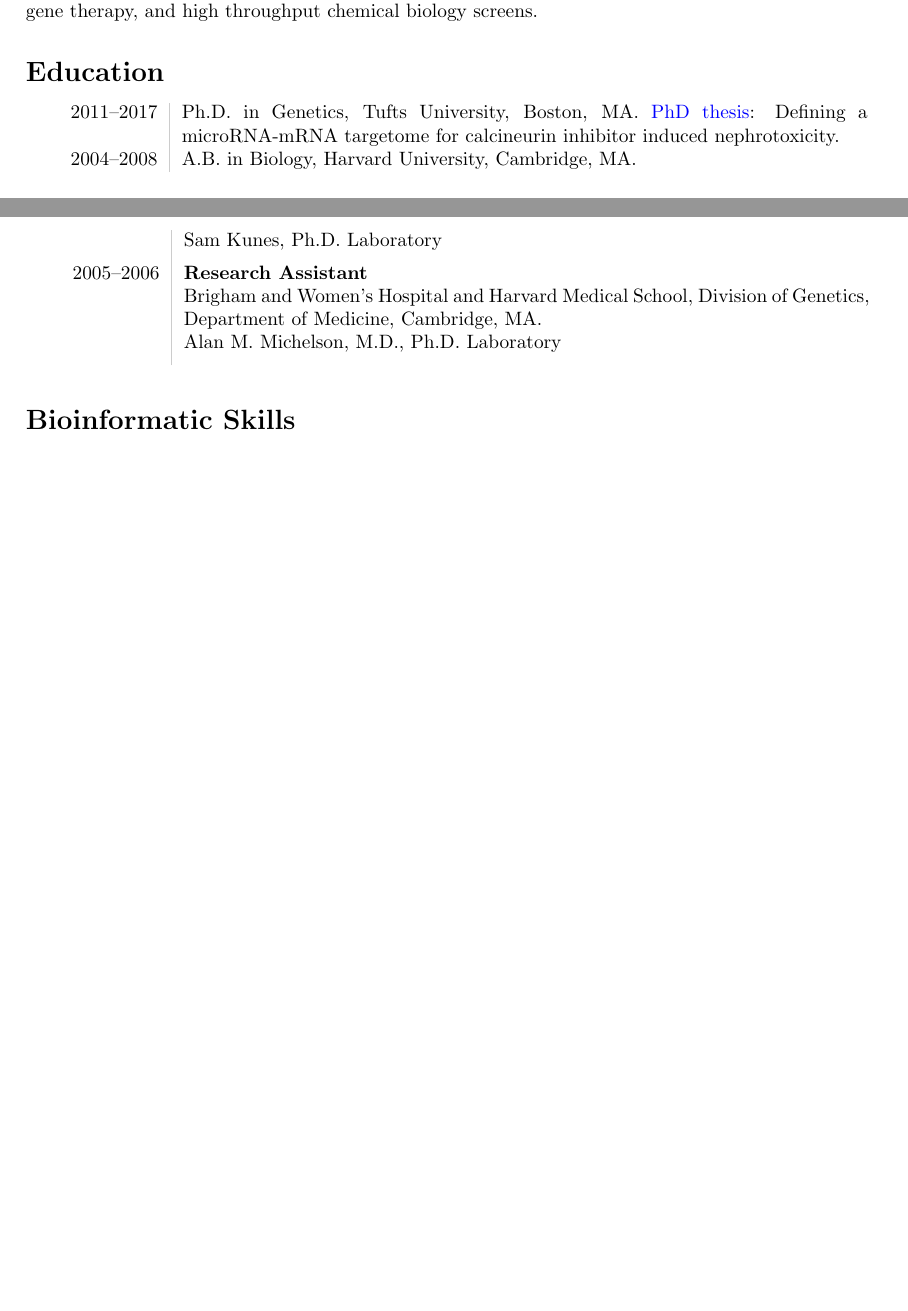
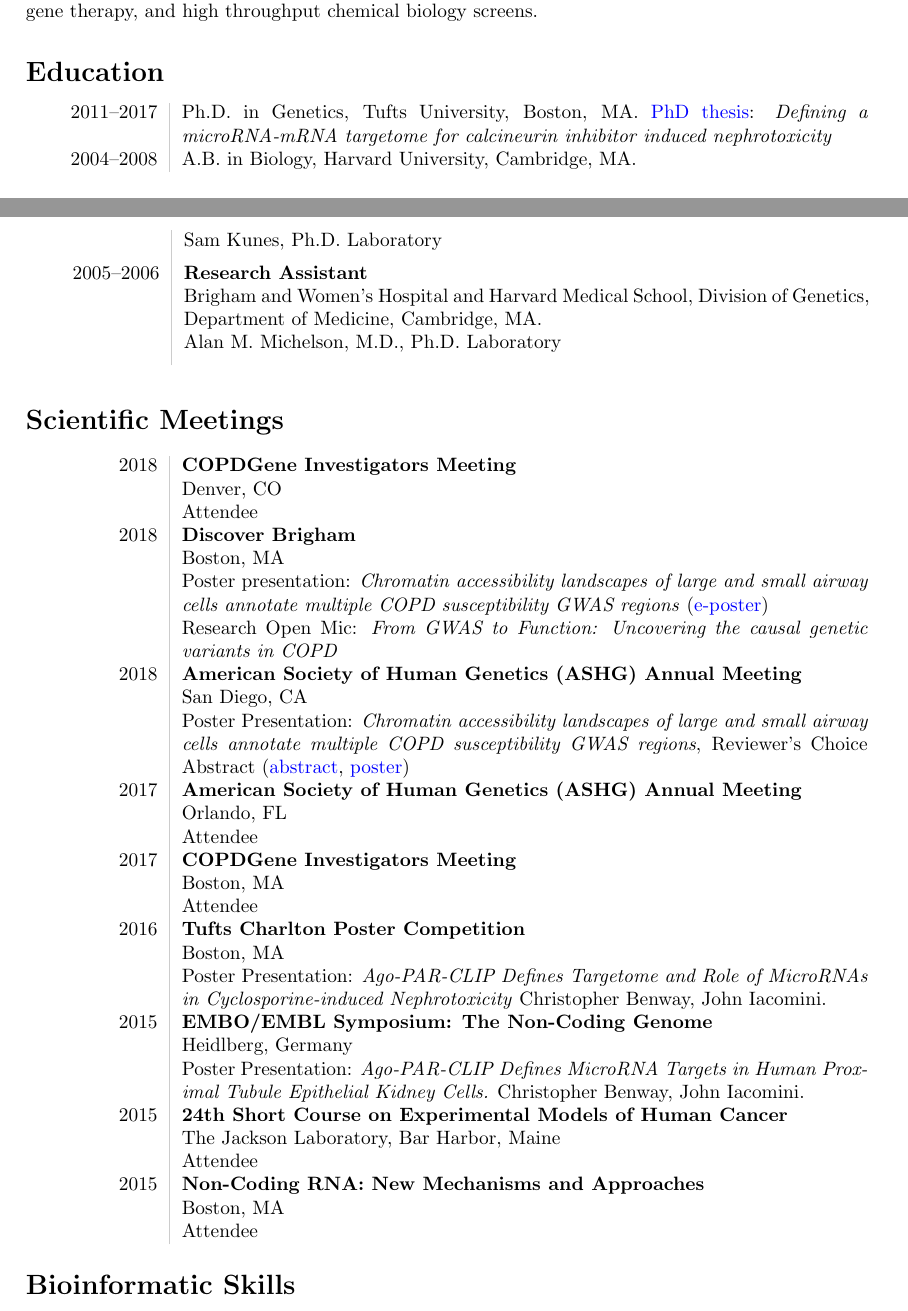
Before and after one commit to cbenway/cv, a LaTeX CV (cv.tex): two parts of pages 1 and 2 of 2 before the commit and two parts of pages 1 and 2 of 3 after it, joined at a grey line, cut so that both start at the same text, the shorter picture padded with empty space. Compiled offline with pdfLaTeX.

Commit message:
update scientificMeetings

```diff
--- a/cv.tex
+++ b/cv.tex
@@ -84,7 +84,7 @@ I am currently a post-doctoral researcher at Brigham and Women's Hospital and Ha
 
 \section*{Education}
 \begin{tabular}{L!{\VRule}R}
-   2011--2017 & Ph.D. in Genetics, Tufts University, Boston, MA. \href{https://github.com/cbenway/cv/blob/master/phd_thesis.pdf}{PhD thesis}: Defining a microRNA-mRNA targetome for calcineurin inhibitor induced nephrotoxicity.\\
+   2011--2017 & Ph.D. in Genetics, Tufts University, Boston, MA. \href{https://github.com/cbenway/cv/blob/master/phd_thesis.pdf}{PhD thesis}: \textit{Defining a microRNA-mRNA targetome for calcineurin inhibitor induced nephrotoxicity}\\
    2004--2008 & A.B. in Biology, Harvard University, Cambridge, MA.
 \end{tabular}
 
@@ -135,17 +135,39 @@ I am currently a post-doctoral researcher at Brigham and Women's Hospital and Ha
 %   2008 & CSIRO Partnership Excellence Award \\
 %\end{tabular}
 
-%\section*{Academic and Administrative Experience}
-%\begin{tabular}{L!{\VRule}R}
-%   2017 & Presenter at the Australian Bioinformatics and Computational Biology Society (ABACBS) WA meeting \\
-%   2015 & MODHEP workshop presenter on \href{https://github.com/davetang/cage_r}{analysing CAGE data} \\
-%   2013--2014 & Organiser of the Chat with Guest sessions at RIKEN CLST DGT \\
-%   2013--2014 & Organiser of the Student Journal Club at RIKEN CLST DGT \\
-%   2013 & Organising committee for the \href{http://www.nature.com/natureevents/science/events/20919-BrainTrain_Conference}{BrainTrain conference} \\
-%   2013 & Organiser of the BrainTrain workshop: Identifying regulatory elements in the genome \\
-%   2012 & Session chair for the \href{http://www.osc.riken.jp/english/event/2012/121115}{Patients and Medicines forum} \\
-%   2012 & Presenter at the RIKEN OSC bioinformatics course
-%\end{tabular}
+\section*{Scientific Meetings}
+\begin{tabular}{L!{\VRule}R}
+   2018 & {\bf COPDGene Investigators Meeting} \\
+   &Denver, CO \\
+   &Attendee \\
+   2018 & {\bf Discover Brigham} \\
+   &Boston, MA \\
+   &Poster presentation: \textit{Chromatin accessibility landscapes of large and small airway cells
+annotate multiple COPD susceptibility GWAS regions} (\href{https://github.com/cbenway/cv/blob/cvEdits/benway.christopher_comp.pptx}{e-poster}) \\
+   &Research Open Mic: \textit{From GWAS to Function: Uncovering the causal genetic variants in COPD} \\
+   2018 & {\bf American Society of Human Genetics (ASHG) Annual Meeting} \\
+   &San Diego, CA \\
+   &Poster Presentation: \textit{Chromatin accessibility landscapes of large and small airway cells
+annotate multiple COPD susceptibility GWAS regions}, Reviewer's Choice Abstract (\href{https://eventpilot.us/web/page.php?page=IntHtml&project=ASHG18&id=180123413}{abstract}, \href{https://github.com/cbenway/cv/blob/cvEdits/benwayPosterASHG2018.pdf}{poster})\\
+   2017 & {\bf American Society of Human Genetics (ASHG) Annual Meeting} \\
+   &Orlando, FL \\
+   &Attendee \\
+   2017 & {\bf COPDGene Investigators Meeting} \\
+   &Boston, MA \\
+   &Attendee \\
+   2016 & {\bf Tufts Charlton Poster Competition} \\
+   &Boston, MA \\
+   &Poster Presentation: \textit{Ago-PAR-CLIP Defines Targetome and Role of MicroRNAs in Cyclosporine-induced Nephrotoxicity} Christopher Benway, John Iacomini. \\
+   2015 & {\bf EMBO/EMBL Symposium: The Non-Coding Genome} \\
+   &Heidlberg, Germany \\
+   &Poster Presentation: \textit{Ago-PAR-CLIP Defines MicroRNA Targets in Human Proximal Tubule Epithelial Kidney Cells.} Christopher Benway, John Iacomini. \\
+   2015 & {\bf 24th Short Course on Experimental Models of Human Cancer} \\
+   &The Jackson Laboratory, Bar Harbor, Maine \\
+   &Attendee \\
+   2015 & {\bf Non-Coding RNA: New Mechanisms and Approaches} \\
+   &Boston, MA \\
+   &Attendee \\
+\end{tabular}
 
 %\section*{Workshop and Course Attendances}
 %\begin{tabular}{L!{\VRule}R}
```
